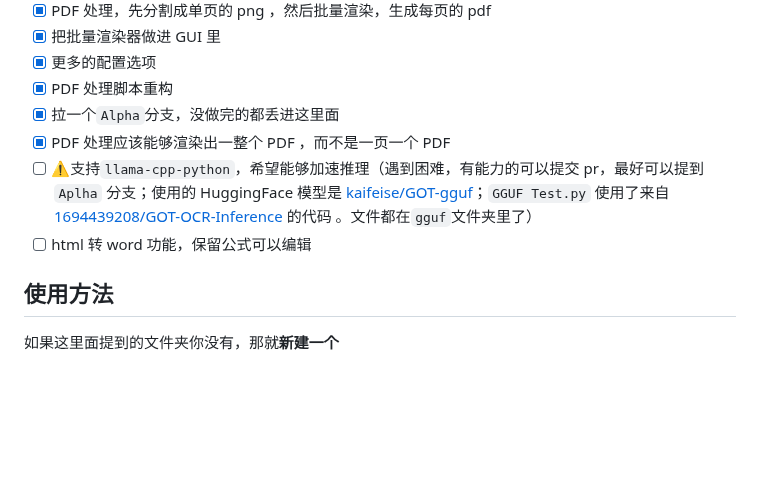
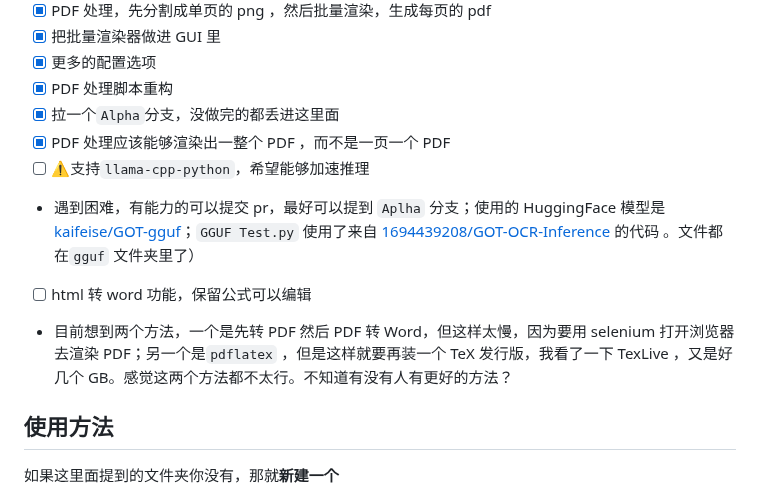
Before and after one commit to XJF2332/GOT-OCR-2-GUI, a Markdown page: README.md, the part around the change. Rendered like a GitHub page; blank space fills up the shorter version.

```diff
--- a/README.md
+++ b/README.md
@@ -30,10 +30,14 @@
 - [x] PDF 处理脚本重构
 - [x] 拉一个`Alpha`分支，没做完的都丢进这里面
 - [x] PDF 处理应该能够渲染出一整个 PDF ，而不是一页一个 PDF
-- [ ] ⚠️支持`llama-cpp-python`，希望能够加速推理（遇到困难，有能力的可以提交 pr，最好可以提到 `Aplha` 分支；使用的
-  HuggingFace 模型是 [kaifeise/GOT-gguf](https://huggingface.co/kaifeise/GOT-gguf/tree/main)；`GGUF Test.py`
-  使用了来自 [1694439208/GOT-OCR-Inference](https://github.com/1694439208/GOT-OCR-Inference) 的代码 。文件都在`gguf`文件夹里了）
+- [ ] ⚠️支持`llama-cpp-python`，希望能够加速推理
+- 遇到困难，有能力的可以提交 pr，最好可以提到 `Aplha` 分支；使用的 HuggingFace
+  模型是 [kaifeise/GOT-gguf](https://huggingface.co/kaifeise/GOT-gguf/tree/main)；`GGUF Test.py`
+  使用了来自 [1694439208/GOT-OCR-Inference](https://github.com/1694439208/GOT-OCR-Inference) 的代码 。文件都在`gguf`
+  文件夹里了）
 - [ ] html 转 word 功能，保留公式可以编辑
+- 目前想到两个方法，一个是先转 PDF 然后 PDF 转 Word，但这样太慢，因为要用 selenium 打开浏览器去渲染 PDF；另一个是`pdflatex`
+  ，但是这样就要再装一个 TeX 发行版，我看了一下 TexLive ，又是好几个 GB。感觉这两个方法都不太行。不知道有没有人有更好的方法？
 
 ## 使用方法
 
```
Also changed, not shown: README-en.md (+8 -4 lines).
